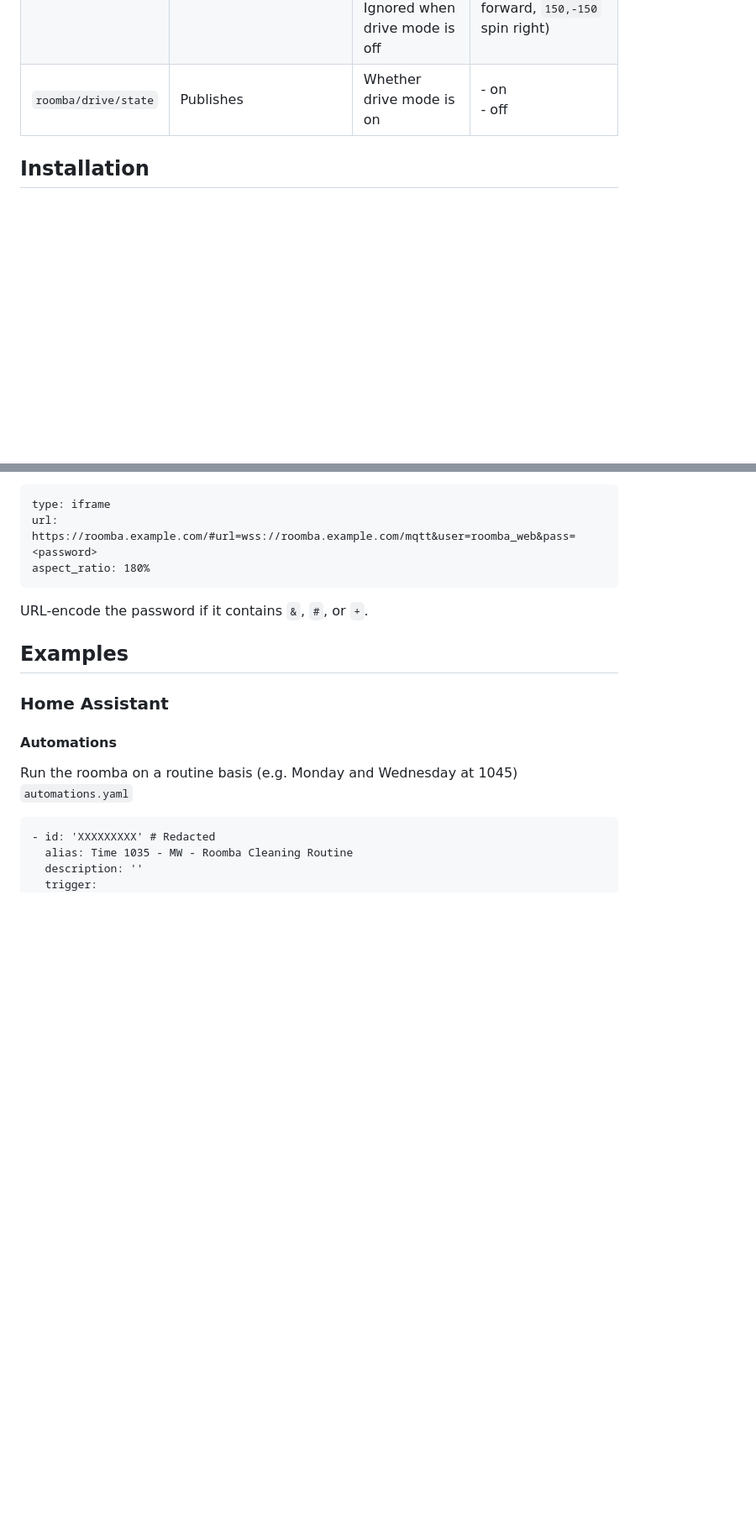
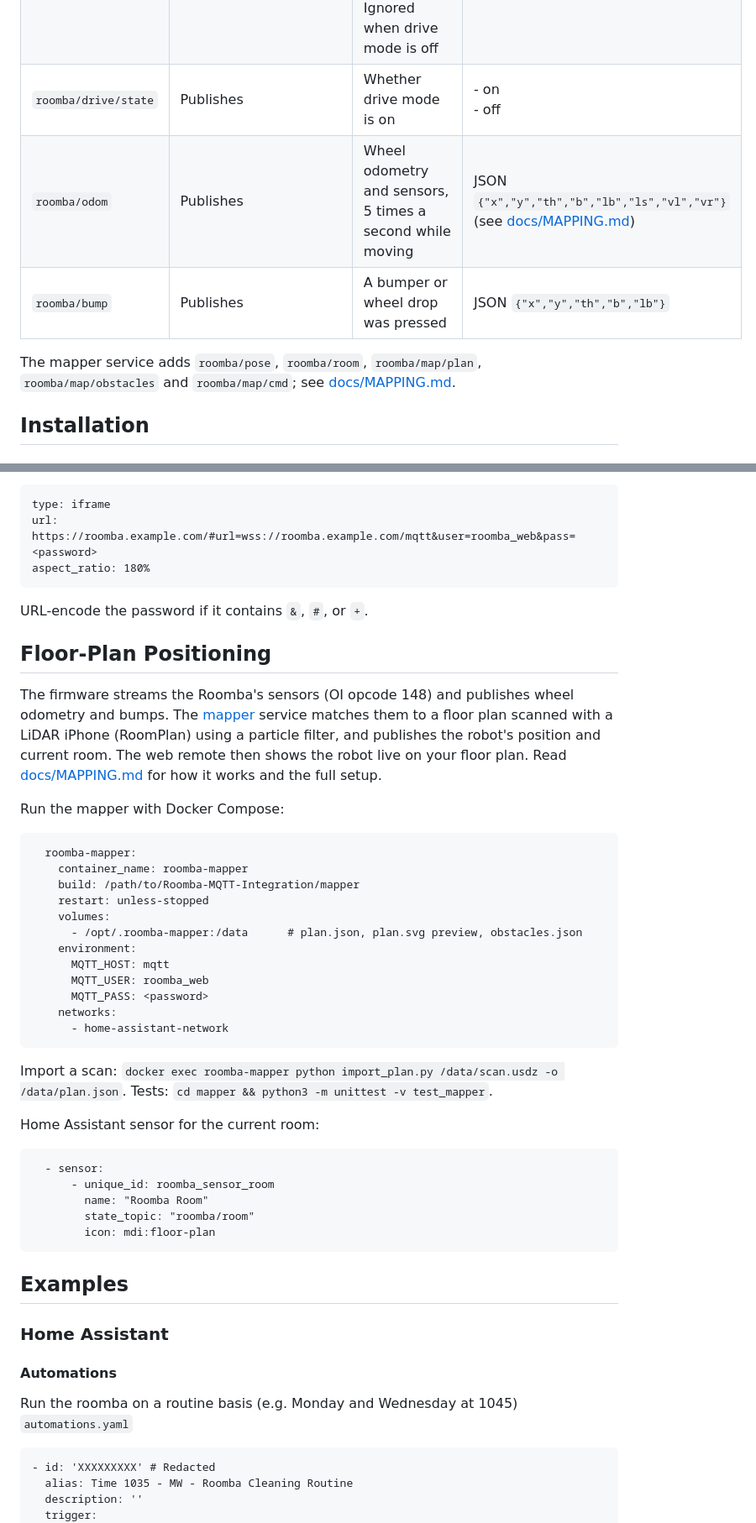
Before and after one commit to estes-sj/Roomba-MQTT-Integration, a Markdown page: README.md, 2 parts joined by grey strips. Shown at 84% size. Rendered like a GitHub page; blank space fills up the shorter version.

````diff
--- a/README.md
+++ b/README.md
@@ -76,6 +78,10 @@ These commands are what are publishable to the MQTT server roomba/commands topic
 | `roomba/charging` | Publishes                | Status code for charging                                                   | - 0 Not Charging<br> - 1 Charging Recovery<br> - 2 Charging<br> - 3 Trickle Charging<br> - 4 Waiting<br> - 5 Charging Error |
 | `roomba/drive`    | Subscribes               | Wheel speeds while in drive mode (OI Drive Direct). Ignored when drive mode is off | `<left>,<right>` in mm/s, -500 to 500 (e.g. `200,200` forward, `150,-150` spin right) |
 | `roomba/drive/state` | Publishes             | Whether drive mode is on                                                   | - on<br> - off                                                                                                              |
+| `roomba/odom`     | Publishes                | Wheel odometry and sensors, 5 times a second while moving                  | JSON `{"x","y","th","b","lb","ls","vl","vr"}` (see [docs/MAPPING.md](docs/MAPPING.md#mqtt-topics))                           |
+| `roomba/bump`     | Publishes                | A bumper or wheel drop was pressed                                         | JSON `{"x","y","th","b","lb"}`                                                                                              |
+
+The mapper service adds `roomba/pose`, `roomba/room`, `roomba/map/plan`, `roomba/map/obstacles` and `roomba/map/cmd`; see [docs/MAPPING.md](docs/MAPPING.md#mqtt-topics).
 
 ## Installation
 
@@ -487,6 +493,39 @@ aspect_ratio: 180%
 
 URL-encode the password if it contains `&`, `#`, or `+`.
 
+## Floor-Plan Positioning
+
+The firmware streams the Roomba's sensors (OI opcode 148) and publishes wheel odometry and bumps. The [mapper](mapper/) service matches them to a floor plan scanned with a LiDAR iPhone (RoomPlan) using a particle filter, and publishes the robot's position and current room. The web remote then shows the robot live on your floor plan. Read [docs/MAPPING.md](docs/MAPPING.md) for how it works and the full setup.
+
+Run the mapper with Docker Compose:
+
+```
+  roomba-mapper:
+    container_name: roomba-mapper
+    build: /path/to/Roomba-MQTT-Integration/mapper
+    restart: unless-stopped
+    volumes:
+      - /opt/.roomba-mapper:/data      # plan.json, plan.svg preview, obstacles.json
+    environment:
+      MQTT_HOST: mqtt
+      MQTT_USER: roomba_web
+      MQTT_PASS: <password>
+    networks:
+      - home-assistant-network
+```
+
+Import a scan: `docker exec roomba-mapper python import_plan.py /data/scan.usdz -o /data/plan.json`. Tests: `cd mapper && python3 -m unittest -v test_mapper`.
+
+Home Assistant sensor for the current room:
+
+```
+  - sensor:
+      - unique_id: roomba_sensor_room
+        name: "Roomba Room"
+        state_topic: "roomba/room"
+        icon: mdi:floor-plan
+```
+
 ## Examples
 
 ### Home Assistant
````
Also changed, not shown: other parts of README.md (+2 -0 lines), docs/MAPPING.md (added, +193 -0 lines).
